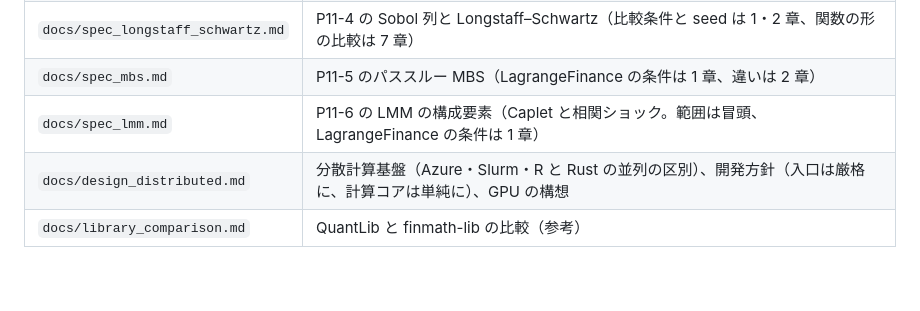
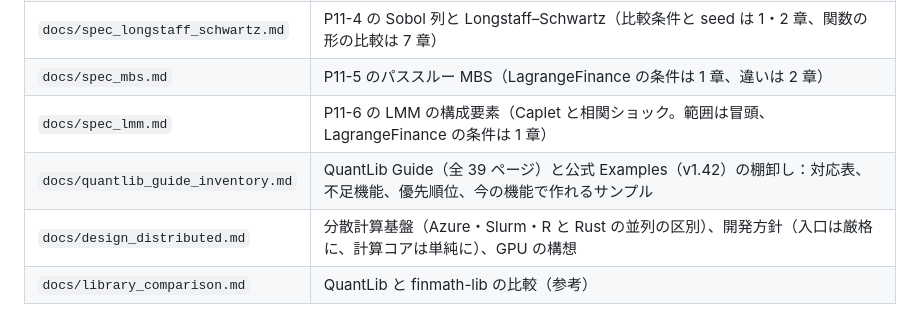
Before and after one commit to besuke/Riemann, a Markdown page: CLAUDE.md, the part around the change. Drawn GitHub-style; blank space fills up the shorter version.

Commit message:
Inventory the QuantLib Guide and the official examples against RiemannFinMath
Co-Authored-By: Claude Opus 5.5 <noreply@anthropic.com>

```diff
--- a/CLAUDE.md
+++ b/CLAUDE.md
@@ -21,6 +21,7 @@ Rust の金融計算ライブラリー。利用の主体は R（extendr）で、
 | `docs/spec_longstaff_schwartz.md` | P11-4 の Sobol 列と Longstaff–Schwartz（比較条件と seed は 1・2 章、関数の形の比較は 7 章） |
 | `docs/spec_mbs.md` | P11-5 のパススルー MBS（LagrangeFinance の条件は 1 章、違いは 2 章） |
 | `docs/spec_lmm.md` | P11-6 の LMM の構成要素（Caplet と相関ショック。範囲は冒頭、LagrangeFinance の条件は 1 章） |
+| `docs/quantlib_guide_inventory.md` | QuantLib Guide（全 39 ページ）と公式 Examples（v1.42）の棚卸し：対応表、不足機能、優先順位、今の機能で作れるサンプル |
 | `docs/design_distributed.md` | 分散計算基盤（Azure・Slurm・R と Rust の並列の区別）、開発方針（入口は厳格に、計算コアは単純に）、GPU の構想 |
 | `docs/library_comparison.md` | QuantLib と finmath-lib の比較（参考） |
 
```
Also changed, not shown: docs/quantlib_guide_inventory.md (added, +120 -0 lines).
